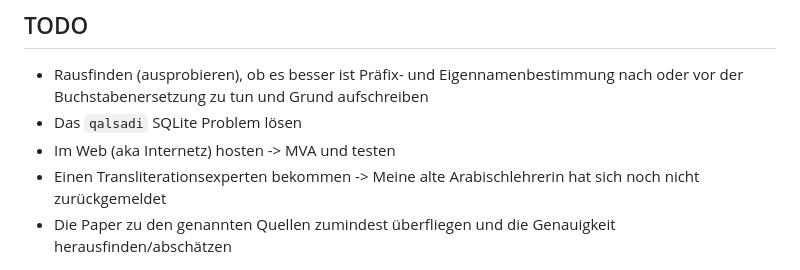
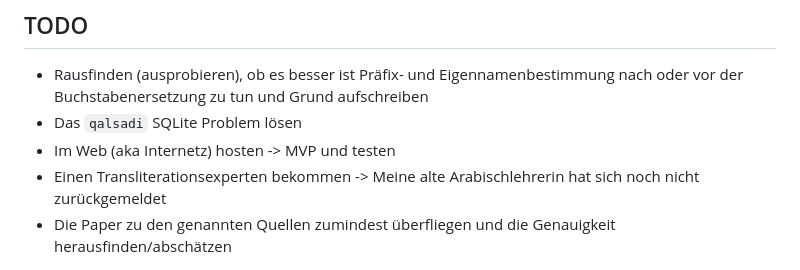
Before and after one commit to theRealProHacker/dmg, a Markdown page: journal/journal-02.md, the part around the change. GitHub-like rendering.

```diff
--- a/journal/journal-02.md
+++ b/journal/journal-02.md
@@ -43,6 +43,6 @@ Frage ist, inwieweit die Korrektheit und Genauigkeit dieser Bibliotheken gegeben
 ## TODO
 - Rausfinden (ausprobieren), ob es besser ist Präfix- und Eigennamenbestimmung nach oder vor der Buchstabenersetzung zu tun und Grund aufschreiben
 - Das `qalsadi` SQLite Problem lösen
-- Im Web (aka Internetz) hosten -> MVA und testen
+- Im Web (aka Internetz) hosten -> MVP und testen
 - Einen Transliterationsexperten bekommen -> Meine alte Arabischlehrerin hat sich noch nicht zurückgemeldet
 - Die Paper zu den genannten Quellen zumindest überfliegen und die Genauigkeit herausfinden/abschätzen
```
Also changed, not shown: journal/journal-03.md (added, +62 -0 lines).
